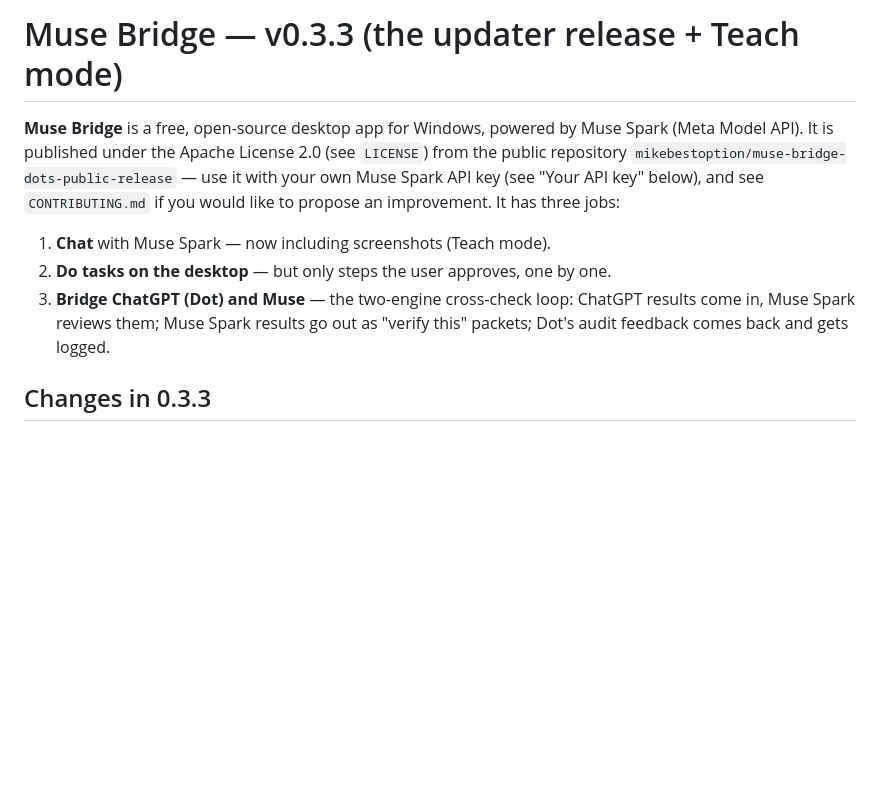
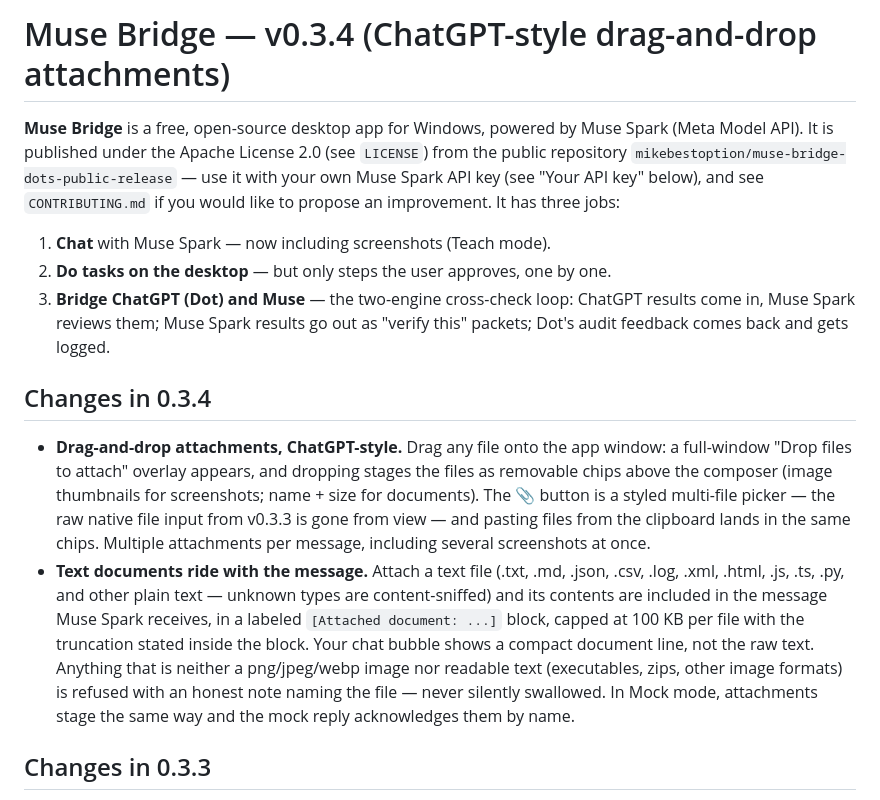
Before and after one commit to mikebestoption/muse-bridge-dots-public-release, a Markdown page: README.md, the part around the change. Drawn GitHub-style; blank space fills up the shorter version.

Commit message:
docs: README 'Changes in 0.3.4' + WALKTHROUGH Teach/attachments section (new Section 13, old 13/14 renumbered)

```diff
--- a/README.md
+++ b/README.md
@@ -1,4 +1,4 @@
-# Muse Bridge — v0.3.3 (the updater release + Teach mode)
+# Muse Bridge — v0.3.4 (ChatGPT-style drag-and-drop attachments)
 
 **Muse Bridge** is a free, open-source desktop app for Windows,
 powered by Muse Spark (Meta Model API). It is published under the
@@ -12,6 +12,28 @@ if you would like to propose an improvement. It has three jobs:
 3. **Bridge ChatGPT (Dot) and Muse** — the two-engine cross-check loop:
    ChatGPT results come in, Muse Spark reviews them; Muse Spark results go
    out as "verify this" packets; Dot's audit feedback comes back and gets logged.
+
+## Changes in 0.3.4
+
+- **Drag-and-drop attachments, ChatGPT-style.** Drag any file onto the
+  app window: a full-window "Drop files to attach" overlay appears,
+  and dropping stages the files as removable chips above the composer
+  (image thumbnails for screenshots; name + size for documents). The
+  📎 button is a styled multi-file picker — the raw native file input
+  from v0.3.3 is gone from view — and pasting files from the clipboard
+  lands in the same chips. Multiple attachments per message, including
+  several screenshots at once.
+- **Text documents ride with the message.** Attach a text file
+  (.txt, .md, .json, .csv, .log, .xml, .html, .js, .ts, .py, and other
+  plain text — unknown types are content-sniffed) and its contents are
+  included in the message Muse Spark receives, in a labeled
+  `[Attached document: ...]` block, capped at 100 KB per file with the
+  truncation stated inside the block. Your chat bubble shows a compact
+  document line, not the raw text. Anything that is neither a
+  png/jpeg/webp image nor readable text (executables, zips, other
+  image formats) is refused with an honest note naming the file —
+  never silently swallowed. In Mock mode, attachments stage the same
+  way and the mock reply acknowledges them by name.
 
 ## Changes in 0.3.3
 
```
Also changed, not shown: WALKTHROUGH.md (+74 -2 lines).
